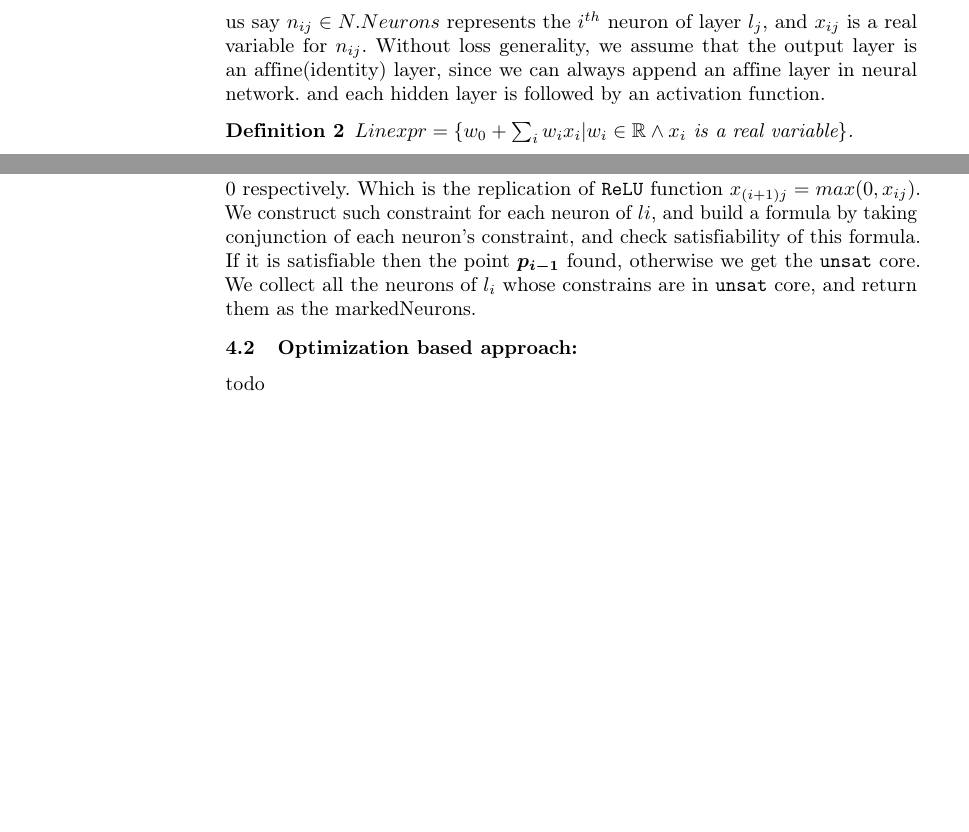
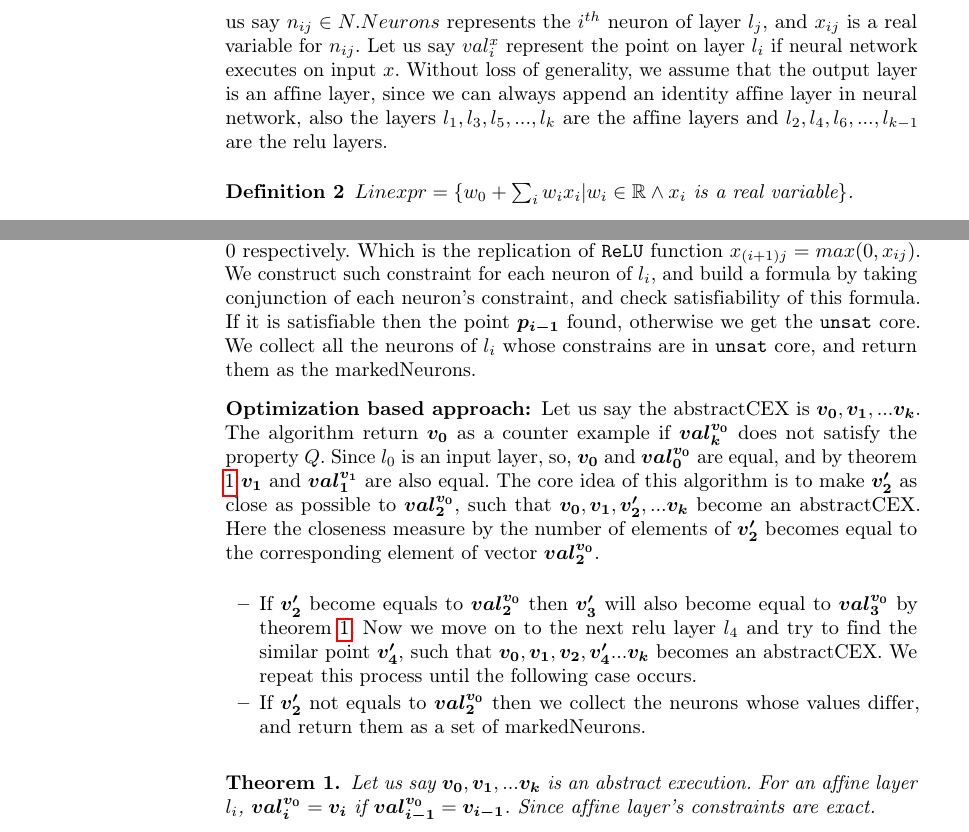
Before and after one commit to afzalmohd/VeriNN, a LaTeX paper (deep_refine/papers/draft/main.tex, which reads deep_refine/papers/draft/sections/algo.tex, deep_refine/papers/draft/sections/model.tex): two parts of pages 2 and 5 of 7, joined at a grey line, cut so that both start at the same text, the shorter picture padded with empty space. Compiled offline with pdfLaTeX.

Commit message:
modified

```diff
--- a/deep_refine/papers/draft/sections/algo.tex
+++ b/deep_refine/papers/draft/sections/algo.tex
@@ -119,7 +111,7 @@ for each hidden affine layer's neurons. For a neurons $n_{ij}$ of affine layer $
 if corresponding point's value $p_{i+1}(j)$ greater than $0$ then we equate the affine expression of $x_{ij}$ to $p_{i+1}(j)$,
 otherwise we set the lower and upper bound of the affine expression of $x_{ij}$ as $A(x_{ij}).lb$ and $0$ respectively.
 Which is the replication of \relu{} function $x_{(i+1)j} = max(0, x_{ij})$. We construct such constraint
-for each neuron of $li$, and build a formula by taking conjunction of each neuron's constraint,
+for each neuron of $l_i$, and build a formula by taking conjunction of each neuron's constraint,
 and check satisfiability of this formula. If it is satisfiable then the point $\boldsymbol{p_{i-1}}$ found,
 otherwise we get the $\mathtt{unsat}$ core. We collect all the neurons of $l_i$ whose constrains are
 in $\mathtt{unsat}$ core, and return them as the markedNeurons.
@@ -153,17 +145,40 @@ in $\mathtt{unsat}$ core, and return them as the markedNeurons.
         \Else
           \State $\boldsymbol{p_{i-1}} = \boldsymbol{satval_{i-1}}$
         \EndIf
-      % \Else \Comment{Relu layer}
-      %   \State $\boldsymbol{satval}_{i-1} := \boldsymbol{satval}_i$
       \EndIf
    \EndFor
-    %\State $\boldsymbol{cex}$ = $\boldsymbol{satval_0}$ \Comment{If pullbacked upto input layer}
     \State \textbf{return} $\boldsymbol{p_0}$ \Comment{cex if pullbacked till input layer}
   \end{algorithmic}
   \caption{A pullback approach to get mark neurons or counter example}
   \label{algo:refine1}
 \end{algorithm}
 
-\subsection{Optimization based approach: }
+\subsubsection{Optimization based approach: }
 
-todo
+Let us say the abstractCEX is $\boldsymbol{v_0}, \boldsymbol{v_1}, ... \boldsymbol{v_k}$.
+The algorithm return $\boldsymbol{v_0}$ as a counter example if $\boldsymbol{val_k^{\boldsymbol{v_0}}}$
+does not satisfy the property $Q$.
+Since $l_0$ is an input layer, so, $\boldsymbol{v_0}$ and $\boldsymbol{val_0^{v_0}}$ are equal,
+and by theorem \ref{th:marked2} $\boldsymbol{v_1}$ and $\boldsymbol{val_1^{v_1}}$ are also equal.
+The core idea of this algorithm is to make $\boldsymbol{v'_2}$ as close as possible to $\boldsymbol{val_2^{v_0}}$,
+such that $\boldsymbol{v_0}, \boldsymbol{v_1}, \boldsymbol{v'_2}, ... \boldsymbol{v_k}$ become an abstractCEX.
+Here the closeness measure by the number of elements of $\boldsymbol{v'_2}$ becomes equal to the
+corresponding element of vector $\boldsymbol{val_2^{v_0}}$.
+\begin{itemize}
+  \item If $\boldsymbol{v'_2}$ become equals to $\boldsymbol{val_2^{v_0}}$ then $\boldsymbol{v'_3}$ will also become
+    equal to $\boldsymbol{val_3^{v_0}}$ by theorem \ref{th:marked2}.
+    Now we move on to the next relu layer $l_4$ and try to find the similar point $\boldsymbol{v'_4}$, such that
+    $\boldsymbol{v_0}, \boldsymbol{v_1}, \boldsymbol{v_2}, \boldsymbol{v'_4}... \boldsymbol{v_k}$ becomes an abstractCEX.
+    We repeat this process until the following case occurs.
+  \item If $\boldsymbol{v'_2}$ not equals to $\boldsymbol{val_2^{v_0}}$ then we collect the neurons whose values differ,
+        and return them as a set of markedNeurons.
+\end{itemize}
+
+
+
+\begin{theorem}
+  \label{th:marked2}
+  Let us say $\boldsymbol{v_0}, \boldsymbol{v_1}, ... \boldsymbol{v_k}$ is an abstract execution.
+  For an affine layer $l_i$, $\boldsymbol{val_i^{\boldsymbol{v_0}}} = \boldsymbol{v_i}$ if $\boldsymbol{val_{i-1}^{\boldsymbol{v_0}}} = \boldsymbol{v_{i-1}}$.
+  Since affine layer's constraints are exact.
+\end{theorem}
--- a/deep_refine/papers/draft/sections/model.tex
+++ b/deep_refine/papers/draft/sections/model.tex
@@ -37,9 +37,10 @@ output of $n$ dimensions. $N$ can be represented as a composition of functions $
 where each function $f_i$ represents either the linear combinations of previous layer's
 output or an activation function. Let us say $n_{ij} \in N.Neurons$ represents
 the $i^{th}$ neuron of layer $l_j$, and $x_{ij}$ is a real variable for $n_{ij}$.
-Without loss generality, we assume that the output layer is an affine(identity) layer,
-since we can always append an affine layer in neural network.
-and each hidden layer is followed by an activation function.
+Let us say $val_i^{x}$ represent the point on layer $l_i$ if neural network executes on input $x$.
+Without loss of generality, we assume that the output layer is an affine layer,
+since we can always append an identity affine layer in neural network, also the layers $l_1, l_3, l_5, ..., l_k$
+are the affine layers and $l_2, l_4, l_6, ..., l_{k-1}$ are the relu layers.
 
 % For any vector $\boldsymbol{v}$, $v_i$ represents it's $i^{th}$ value.
 
```
Also changed, not shown: deep_refine/papers/draft/sections/algo.tex (82 more changed lines), deep_refine/papers/draft/sections/model.tex (14 more changed lines).
